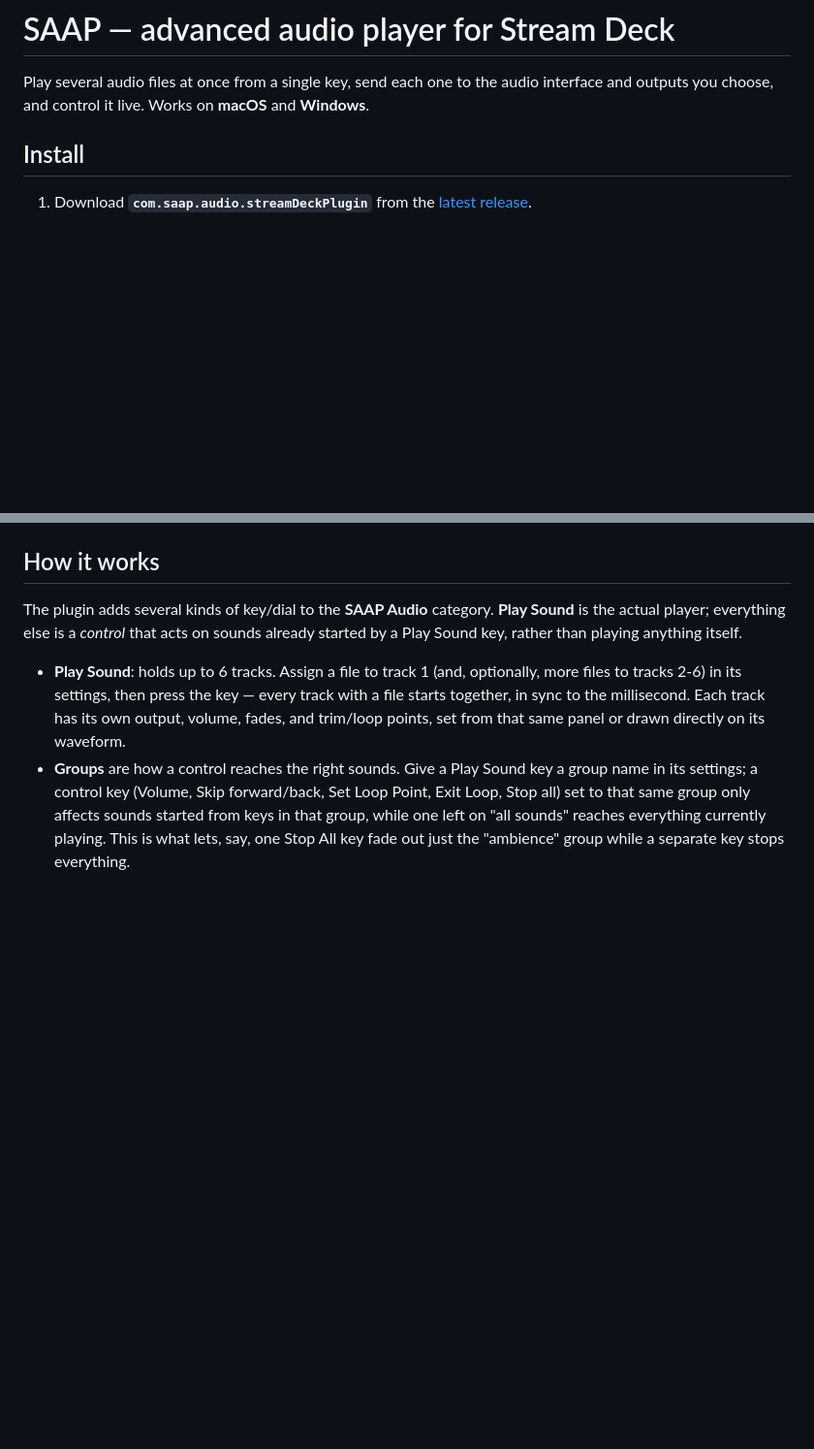
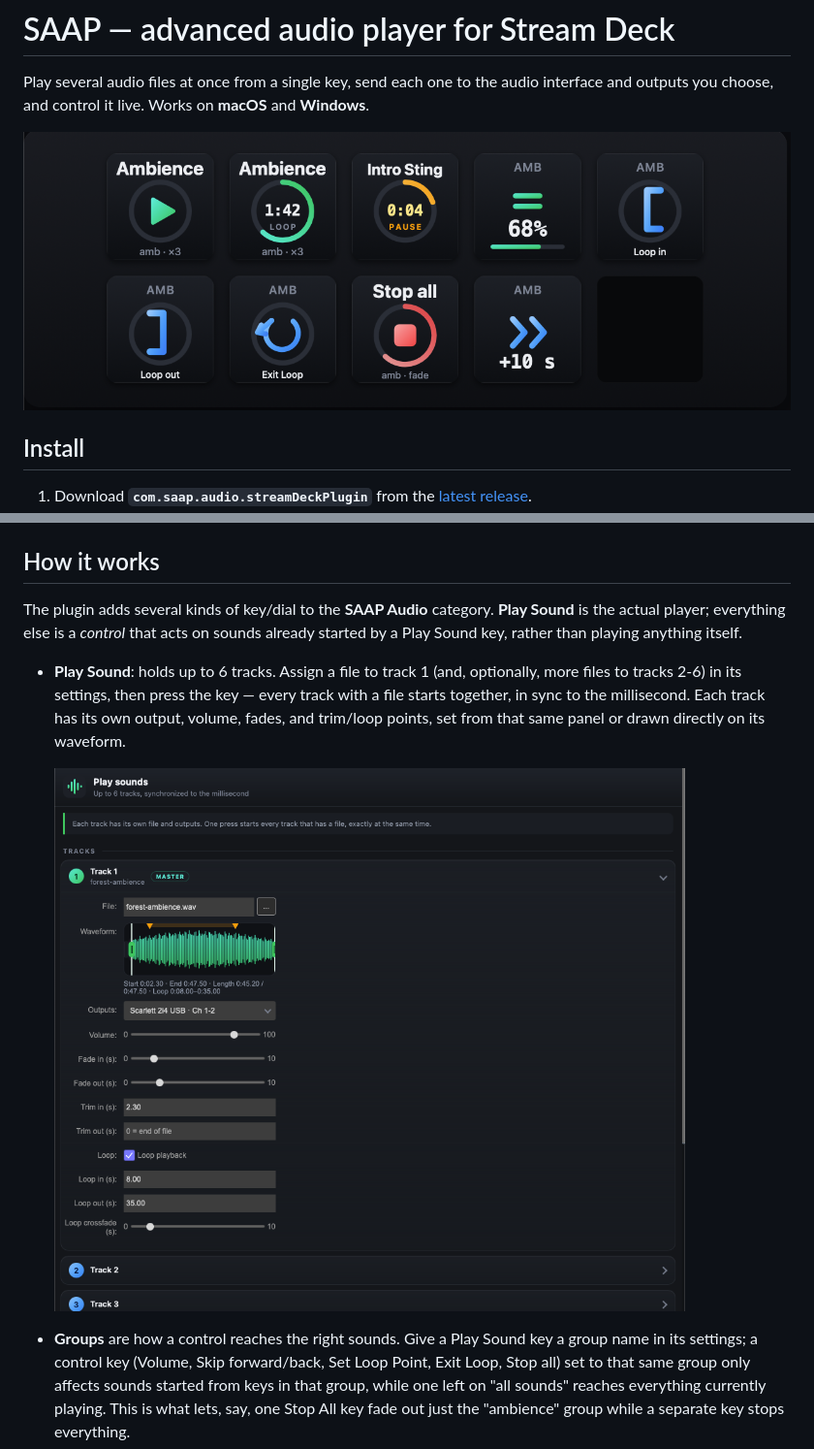
Before and after one commit to FLORIANSV35/Stream-deck-Advance-Audio-Player, a Markdown page: README.md, 2 parts joined by grey strips. Shown at 97% size. Rendered like a GitHub page; pictures changed too: .github/readme/keys-overview.png (added), .github/readme/play-settings.png (added); blank space fills up the shorter version.

Commit message:
Add screenshots to the README
A key overview (Play Sound idle/playing/paused, Volume, Set Loop Point,
Exit Loop, Stop all, Skip) rendered from the actual key-art code, and
the Play Sound settings panel with a populated waveform, both real UI
rendered with sample data rather than illustrations.

Co-Authored-By: Claude Sonnet 5 <noreply@anthropic.com>

```diff
--- a/README.md
+++ b/README.md
@@ -2,6 +2,8 @@
 
 Play several audio files at once from a single key, send each one to the audio interface and outputs you choose,
 and control it live. Works on **macOS** and **Windows**.
+
+![A Stream Deck page with SAAP Audio keys: a Play Sound key idle and playing with a looping progress ring, a paused key, live volume, Set Loop Point in/out, Exit Loop, Stop all, and Skip forward](.github/readme/keys-overview.png)
 
 ## Install
 
@@ -31,6 +33,8 @@ anything itself.
   its settings, then press the key — every track with a file starts together, in sync to the millisecond. Each
   track has its own output, volume, fades, and trim/loop points, set from that same panel or drawn directly on
   its waveform.
+
+  ![The Play Sound settings panel: a file loaded, its waveform with trim and loop markers, output routing, volume, fades, and loop points](.github/readme/play-settings.png)
 - **Groups** are how a control reaches the right sounds. Give a Play Sound key a group name in its settings; a
   control key (Volume, Skip forward/back, Set Loop Point, Exit Loop, Stop all) set to that same group only
   affects sounds started from keys in that group, while one left on "all sounds" reaches everything currently
```
